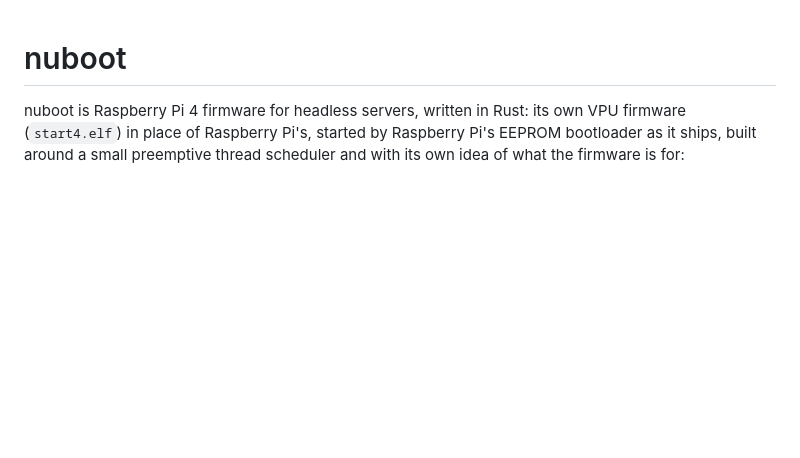
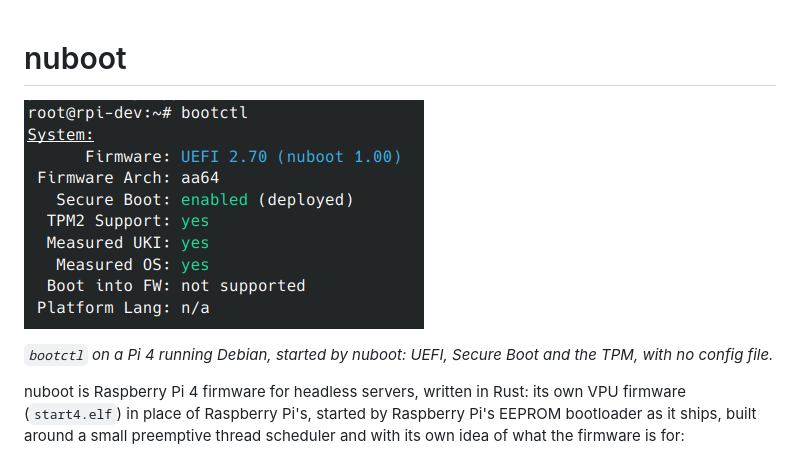
Before and after one commit to rusty-pi/nuboot, a Markdown page: README.md, the part around the change. GitHub-like rendering; pictures changed too: docs/img/bootctl.png (added); blank space fills up the shorter version.

Commit message:
README: show bootctl screenshot at the top

```diff
--- a/README.md
+++ b/README.md
@@ -1,4 +1,8 @@
 # nuboot
+
+![bootctl on a Raspberry Pi 4 booted by nuboot: UEFI 2.70 (nuboot), Secure Boot enabled, TPM2 support, measured UKI and OS](docs/img/bootctl.png)
+
+_`bootctl` on a Pi 4 running Debian, started by nuboot: UEFI, Secure Boot and the TPM, with no config file._
 
 nuboot is Raspberry Pi 4 firmware for headless servers, written in Rust: its own VPU
 firmware (`start4.elf`) in place of Raspberry Pi's, started by Raspberry Pi's
```
